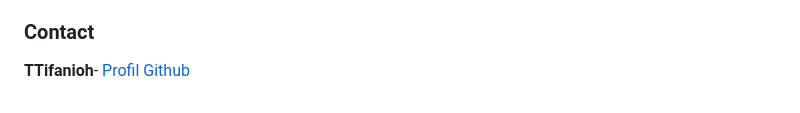
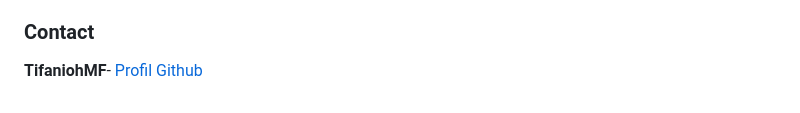
Before and after one commit to TTifanioh/ResolutionEquationNonLineaire, a Markdown page: README.md, the part around the change. GitHub-like rendering.

Commit message:
docs : TTifanioh -> TifaniohMF

```diff
--- a/README.md
+++ b/README.md
@@ -92,4 +92,4 @@ git push origin feature/NouvelleMethode
 5. Ouvrez une pull requests
 
 ### Contact
-**TTifanioh**- [Profil Github](https://github.com/TifaniohMF)
+**TifaniohMF**- [Profil Github](https://github.com/TifaniohMF)
```
